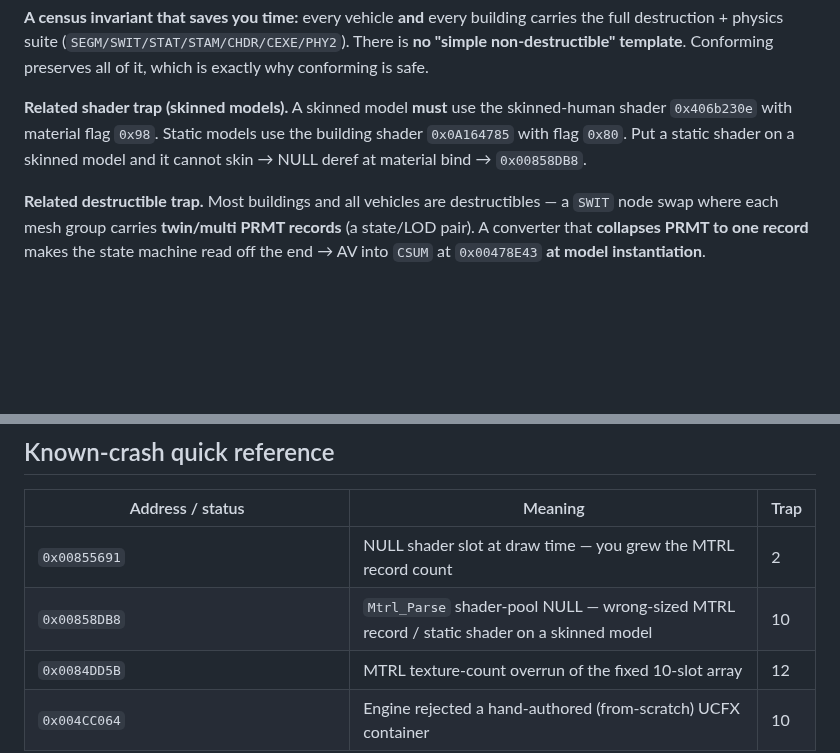
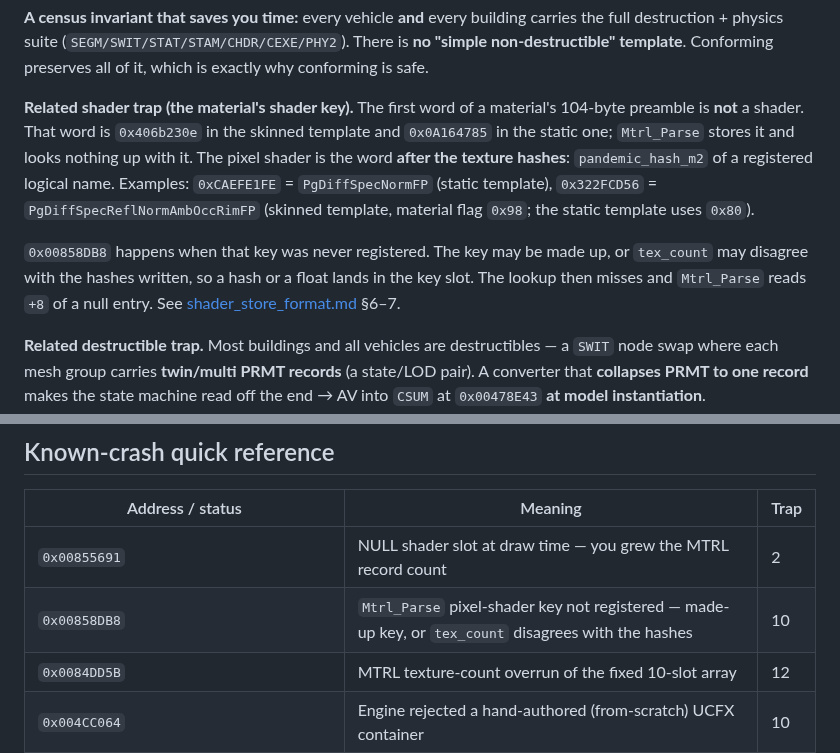
Before and after one commit to Mercenaries-Fan-Build/notes-on-the-released-game, a Markdown page: docs/modding/field_guide.md, 2 parts joined by grey strips. Rendered like a GitHub page; blank space fills up the shorter version.

Commit message:
field_guide: the material preamble word is not a shader
Trap 10 claimed the first preamble word (0x406b230e / 0x0A164785)
selects the shader and that a static one on a skinned model causes
0x00858DB8. Mtrl_Parse only stores that word. The pixel shader is the
key after the texture hashes, and 0x00858DB8 is that key missing from
the registry. The crash table row now says the same.

54753622+headless-rebase@users.noreply.github.com

```diff
--- a/docs/modding/field_guide.md
+++ b/docs/modding/field_guide.md
@@ -376,10 +376,17 @@ appearance stays 100% novel; only the scaffolding is inherited.
 destruction + physics suite (`SEGM/SWIT/STAT/STAM/CHDR/CEXE/PHY2`). There is **no "simple
 non-destructible" template**. Conforming preserves all of it, which is exactly why conforming is safe.
 
-**Related shader trap (skinned models).** A skinned model **must** use the skinned-human shader
-`0x406b230e` with material flag `0x98`. Static models use the building shader `0x0A164785` with
-flag `0x80`. Put a static shader on a skinned model and it cannot skin → NULL deref at material
-bind → `0x00858DB8`.
+**Related shader trap (the material's shader key).** The first word of a material's 104-byte
+preamble is **not** a shader. That word is `0x406b230e` in the skinned template and `0x0A164785` in
+the static one; `Mtrl_Parse` stores it and looks nothing up with it. The pixel shader is the word
+**after the texture hashes**: `pandemic_hash_m2` of a registered logical name. Examples:
+`0xCAEFE1FE` = `PgDiffSpecNormFP` (static template), `0x322FCD56` = `PgDiffSpecReflNormAmbOccRimFP`
+(skinned template, material flag `0x98`; the static template uses `0x80`).
+
+`0x00858DB8` happens when that key was never registered. The key may be made up, or `tex_count` may
+disagree with the hashes written, so a hash or a float lands in the key slot. The lookup then misses
+and `Mtrl_Parse` reads `+8` of a null entry. See
+[shader_store_format.md](../shader_store_format.md) §6–7.
 
 **Related destructible trap.** Most buildings and all vehicles are destructibles — a `SWIT` node
 swap where each mesh group carries **twin/multi PRMT records** (a state/LOD pair). A converter that
@@ -731,7 +738,7 @@ Three standing rules:
 | Address / status | Meaning | Trap |
 |---|---|---|
 | `0x00855691` | NULL shader slot at draw time — you grew the MTRL record count | 2 |
-| `0x00858DB8` | `Mtrl_Parse` shader-pool NULL — wrong-sized MTRL record / static shader on a skinned model | 10 |
+| `0x00858DB8` | `Mtrl_Parse` pixel-shader key not registered — made-up key, or `tex_count` disagrees with the hashes | 10 |
 | `0x0084DD5B` | MTRL texture-count overrun of the fixed 10-slot array | 12 |
 | `0x004CC064` | Engine rejected a hand-authored (from-scratch) UCFX container | 10 |
 | `0x00478E43` | PRMT records collapsed to one on a destructible → state machine reads off the end | 10 |
```
